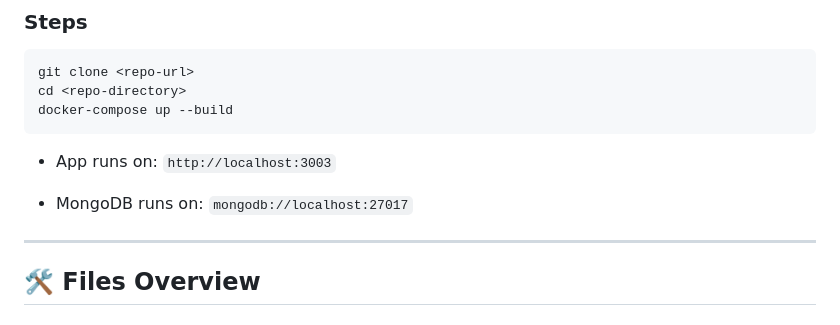
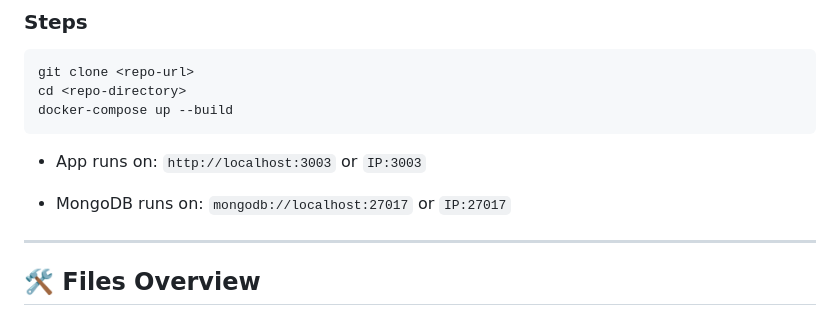
Before and after one commit to fzmubin98/Docker-multi-stage, a Markdown page: README.md, the part around the change. Rendered like a GitHub page.

Commit message:
Added a line in readme

````diff
--- a/README.md
+++ b/README.md
@@ -42,9 +42,9 @@ cd <repo-directory>
 docker-compose up --build
 ```
 
-- App runs on: `http://localhost:3003`
+- App runs on: `http://localhost:3003` or `IP:3003`
 
-- MongoDB runs on: `mongodb://localhost:27017`
+- MongoDB runs on: `mongodb://localhost:27017` or `IP:27017`
 
 
 ---
````
